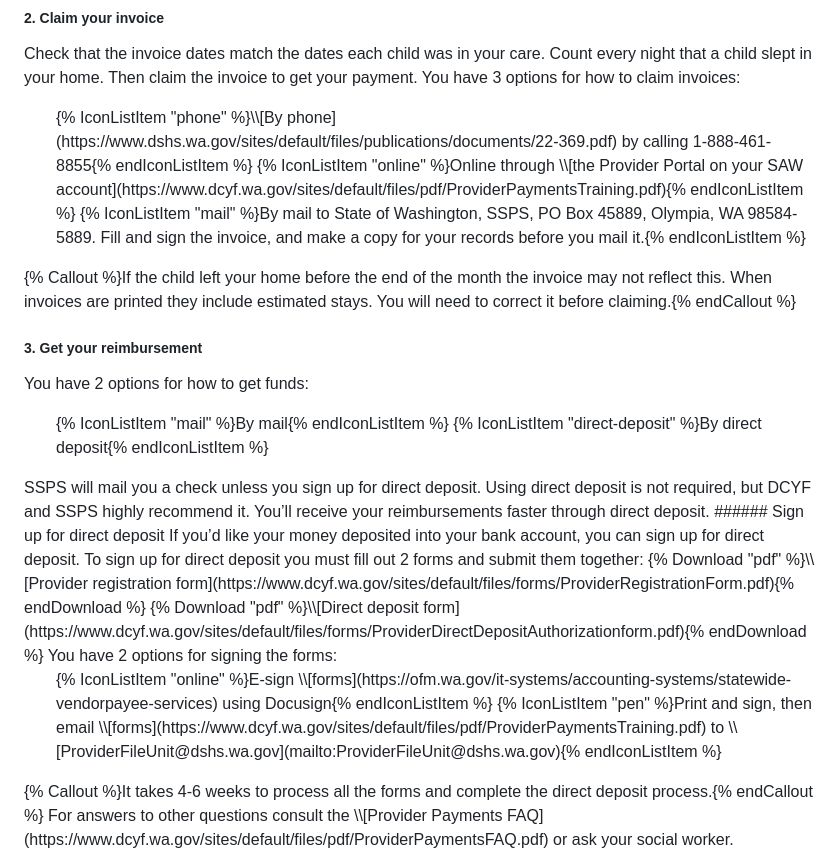
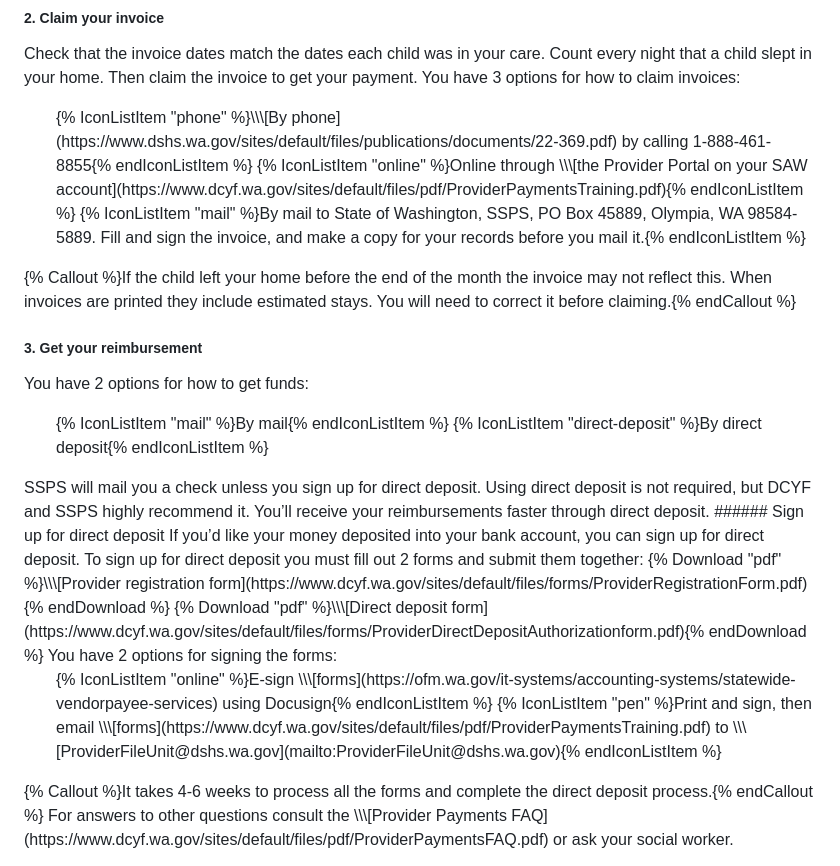
Before and after one commit to bloom-works/kin-materials, a Markdown page: raw/how-to-get-payments.md, the part around the change. Drawn GitHub-style.

Commit message:
Update Old Layout “how-to-get-payments”

```diff
--- a/raw/how-to-get-payments.md
+++ b/raw/how-to-get-payments.md
@@ -36,17 +36,19 @@ You can access your invoice online through \[Secure Access Washington (SAW)](htt
 Check that the invoice dates match the dates each child was in your care. Count every night that a child slept in your home. Then claim the invoice to get your payment. You have 3 options for how to claim invoices:
 
 <ul class="icon-list">
-{% IconListItem "phone" %}\\[By phone](https://www.dshs.wa.gov/sites/default/files/publications/documents/22-369.pdf) by calling 1-888-461-8855{% endIconListItem %}
-{% IconListItem "online" %}Online through \\[the Provider Portal on your SAW account](https://www.dcyf.wa.gov/sites/default/files/pdf/ProviderPaymentsTraining.pdf){% endIconListItem %}
+{% IconListItem "phone" %}\\\[By phone](https://www.dshs.wa.gov/sites/default/files/publications/documents/22-369.pdf) by calling 1-888-461-8855{% endIconListItem %}
+{% IconListItem "online" %}Online through \\\[the Provider Portal on your SAW account](https://www.dcyf.wa.gov/sites/default/files/pdf/ProviderPaymentsTraining.pdf){% endIconListItem %}
 {% IconListItem "mail" %}By mail to State of Washington, SSPS, PO Box 45889, Olympia, WA 98584-5889. Fill and sign the invoice, and make a copy for your records before you mail it.{% endIconListItem %}
 </ul>
 
 
 
+{% Callout %}If the child left your home before the end of the month the invoice may not reflect this. When invoices are printed they include estimated stays. You will need to correct it before claiming.{% endCallout %}
 
-{% Callout %}If the child left your home before the end of the month the invoice may not reflect this. When invoices are printed they include estimated stays. You will need to correct it before claiming.{% endCallout %}
 ##### 3. Get your reimbursement
+
 You have 2 options for how to get funds:
+
 <ul class="icon-list">
 {% IconListItem "mail" %}By mail{% endIconListItem %}
 {% IconListItem "direct-deposit" %}By direct deposit{% endIconListItem %}
@@ -55,12 +57,12 @@ SSPS will mail you a check unless you sign up for direct deposit. Using direct d
 ###### Sign up for direct deposit
 If you’d like your money deposited into your bank account, you can sign up for direct deposit.
 To sign up for direct deposit you must fill out 2 forms and submit them together:
-{% Download "pdf" %}\\[Provider registration form](https://www.dcyf.wa.gov/sites/default/files/forms/ProviderRegistrationForm.pdf){% endDownload %}
-{% Download "pdf" %}\\[Direct deposit form](https://www.dcyf.wa.gov/sites/default/files/forms/ProviderDirectDepositAuthorizationform.pdf){% endDownload %}
+{% Download "pdf" %}\\\[Provider registration form](https://www.dcyf.wa.gov/sites/default/files/forms/ProviderRegistrationForm.pdf){% endDownload %}
+{% Download "pdf" %}\\\[Direct deposit form](https://www.dcyf.wa.gov/sites/default/files/forms/ProviderDirectDepositAuthorizationform.pdf){% endDownload %}
 You have 2 options for signing the forms:
 <ul class="icon-list">
-{% IconListItem "online" %}E-sign \\[forms](https://ofm.wa.gov/it-systems/accounting-systems/statewide-vendorpayee-services) using Docusign{% endIconListItem %}
-{% IconListItem "pen" %}Print and sign, then email \\[forms](https://www.dcyf.wa.gov/sites/default/files/pdf/ProviderPaymentsTraining.pdf) to \\[ProviderFileUnit@dshs.wa.gov](mailto:ProviderFileUnit@dshs.wa.gov){% endIconListItem %}
+{% IconListItem "online" %}E-sign \\\[forms](https://ofm.wa.gov/it-systems/accounting-systems/statewide-vendorpayee-services) using Docusign{% endIconListItem %}
+{% IconListItem "pen" %}Print and sign, then email \\\[forms](https://www.dcyf.wa.gov/sites/default/files/pdf/ProviderPaymentsTraining.pdf) to \\\[ProviderFileUnit@dshs.wa.gov](mailto:ProviderFileUnit@dshs.wa.gov){% endIconListItem %}
 </ul>
 {% Callout %}It takes 4-6 weeks to process all the forms and complete the direct deposit process.{% endCallout %}
-For answers to other questions consult the \\[Provider Payments FAQ](https://www.dcyf.wa.gov/sites/default/files/pdf/ProviderPaymentsFAQ.pdf) or ask your social worker.
+For answers to other questions consult the \\\[Provider Payments FAQ](https://www.dcyf.wa.gov/sites/default/files/pdf/ProviderPaymentsFAQ.pdf) or ask your social worker.
```
